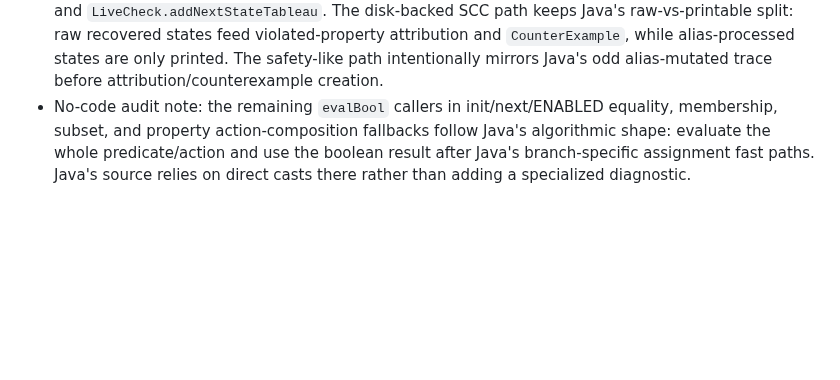
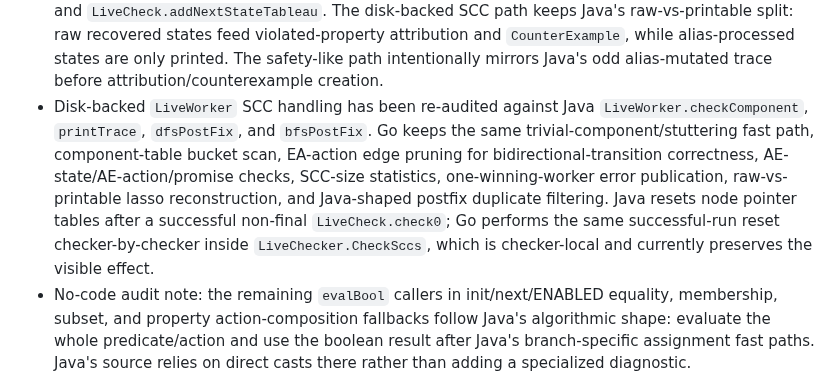
Before and after one commit to glycerine/tlago, a Markdown page: tlc/PORT_PROGRESS.md, the part around the change. GitHub-like rendering; blank space fills up the shorter version.

Commit message:
Record liveness worker audit

```diff
--- a/tlc/PORT_PROGRESS.md
+++ b/tlc/PORT_PROGRESS.md
@@ -314,6 +314,7 @@
 - Liveness checker close was rechecked against Java `AbstractLiveChecker.close`: Java skips disk-graph close under `ModelChecker.VETO_CLEANUP` while still closing the writer. Go deliberately keeps the writer-close parity but closes disk graph files even when metadata deletion is vetoed, following the port rule that recovery artifacts are preserved without preserving likely file-handle leaks.
 - `LiveCounterExampleException` mirrors Java's odd field shadowing: the subclass carries the counterexample while the embedded/base `LiveException` counterexample field remains nil. Callers that need the counterexample should check the subclass first, like Java `SimulationWorker.getCounterExample`.
 - Liveness counterexample reconstruction has been re-audited against Java `LiveWorker.printTrace` and `LiveCheck.addNextStateTableau`. The disk-backed SCC path keeps Java's raw-vs-printable split: raw recovered states feed violated-property attribution and `CounterExample`, while alias-processed states are only printed. The safety-like path intentionally mirrors Java's odd alias-mutated trace before attribution/counterexample creation.
+- Disk-backed `LiveWorker` SCC handling has been re-audited against Java `LiveWorker.checkComponent`, `printTrace`, `dfsPostFix`, and `bfsPostFix`. Go keeps the same trivial-component/stuttering fast path, component-table bucket scan, EA-action edge pruning for bidirectional-transition correctness, AE-state/AE-action/promise checks, SCC-size statistics, one-winning-worker error publication, raw-vs-printable lasso reconstruction, and Java-shaped postfix duplicate filtering. Java resets node pointer tables after a successful non-final `LiveCheck.check0`; Go performs the same successful-run reset checker-by-checker inside `LiveChecker.CheckSccs`, which is checker-local and currently preserves the visible effect.
 - No-code audit note: the remaining `evalBool` callers in init/next/ENABLED equality, membership, subset, and property action-composition fallbacks follow Java's algorithmic shape: evaluate the whole predicate/action and use the boolean result after Java's branch-specific assignment fast paths. Java's source relies on direct casts there rather than adding a specialized diagnostic.
 - Already audited recently; do not loop on normal tableau disk graph semantics unless touched: Go has the ordinary `TableauDiskGraph` path. Java's `DebugTableauDiskGraph` is a `TLCGlobals.tool` GraphViz-after-every-mutation output wrapper, not a different graph algorithm; port that later with debugger/output surfaces if needed.
 - Already audited recently; do not allow DFID liveness despite the dead code in `DFIDModelChecker`. Current Java asserts that DFID does not support checking liveness properties before model checking starts.
```
